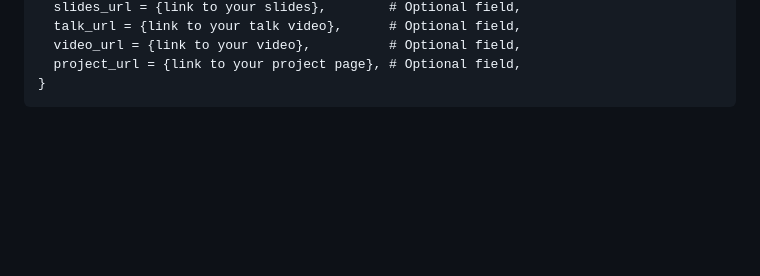
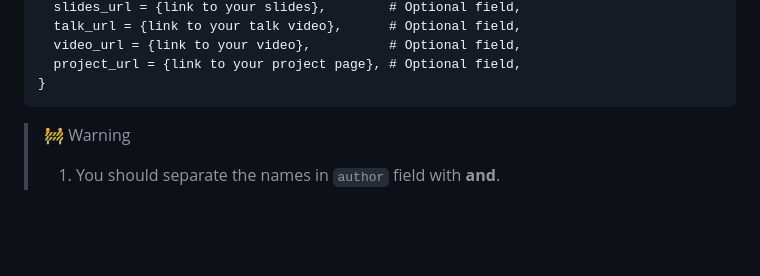
Before and after one commit to ai4eda/awesome-AI4EDA, a Markdown page: README.md, the part around one of its changes. Rendered like a GitHub page; blank space fills up the shorter version.

Commit message:
add format requirements.

````diff
--- a/README.md
+++ b/README.md
@@ -56,6 +57,10 @@ Add the `code_url`, `slides_url`, `video_url`, `talk_url`, `project_url` field f
   project_url = {link to your project page}, # Optional field,
 }
 ```
+
+>🚧 Warning
+>
+>1. You should separate the names in `author` field with **and**.
 
 <br/>
 <br/>
````
Also changed, not shown: other parts of README.md (+1 -0 lines).
